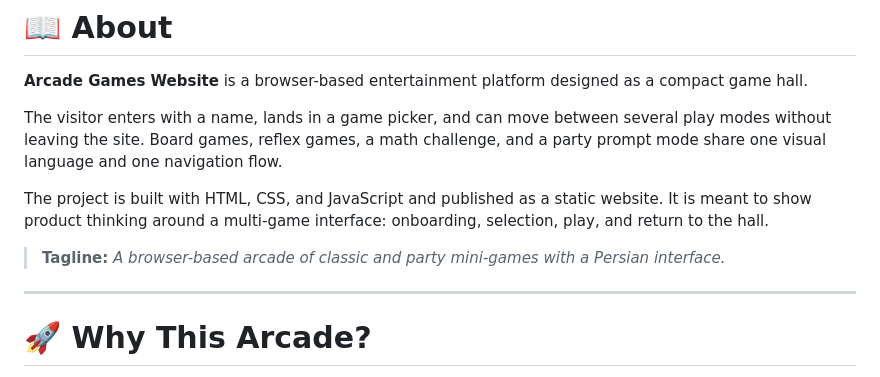
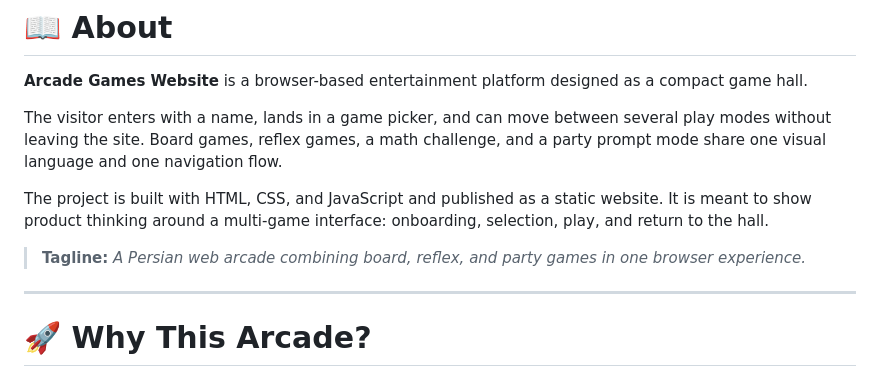
Before and after one commit to sadra-hatami/Arcade-Games-Website, a Markdown page: README.md, the part around the change. GitHub-like rendering.

```diff
--- a/README.md
+++ b/README.md
@@ -66,7 +66,7 @@ The visitor enters with a name, lands in a game picker, and can move between sev
 
 The project is built with HTML, CSS, and JavaScript and published as a static website. It is meant to show product thinking around a multi-game interface: onboarding, selection, play, and return to the hall.
 
-> **Tagline:** *A browser-based arcade of classic and party mini-games with a Persian interface.*
+> **Tagline:** *A Persian web arcade combining board, reflex, and party games in one browser experience.*
 
 ---
 
```
